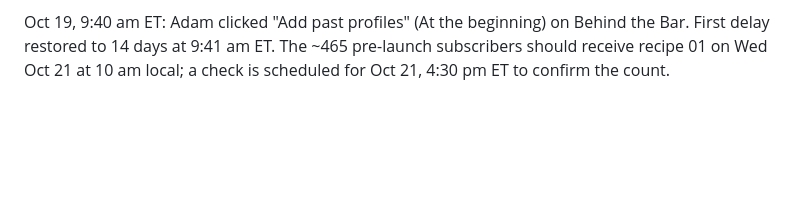
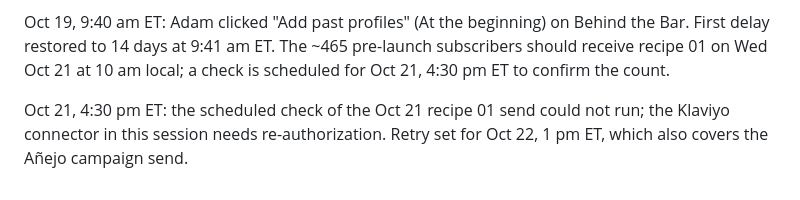
Before and after one commit to millmz/denadatequila, a Markdown page: email/WEEKLY-LOG.md, the part around the change. Rendered like a GitHub page; blank space fills up the shorter version.

Commit message:
Weekly log: Oct 21 verification deferred, Klaviyo connector needs re-auth
Co-Authored-By: Claude Fable 5.1 <noreply@anthropic.com>
Claude-Session: https://claude.ai/code/session_01UWF57vu2vWFVNSypGjnUEY

```diff
--- a/email/WEEKLY-LOG.md
+++ b/email/WEEKLY-LOG.md
@@ -181,3 +181,7 @@ Oct 19, 9:40 am ET: Adam clicked "Add past profiles" (At the beginning) on
 Behind the Bar. First delay restored to 14 days at 9:41 am ET. The ~465
 pre-launch subscribers should receive recipe 01 on Wed Oct 21 at 10 am
 local; a check is scheduled for Oct 21, 4:30 pm ET to confirm the count.
+
+Oct 21, 4:30 pm ET: the scheduled check of the Oct 21 recipe 01 send could
+not run; the Klaviyo connector in this session needs re-authorization.
+Retry set for Oct 22, 1 pm ET, which also covers the Añejo campaign send.
```
